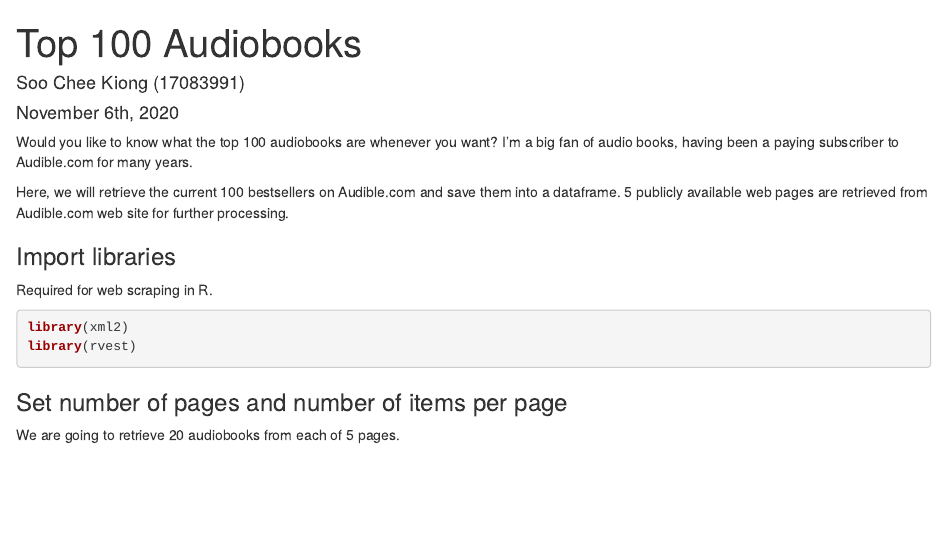
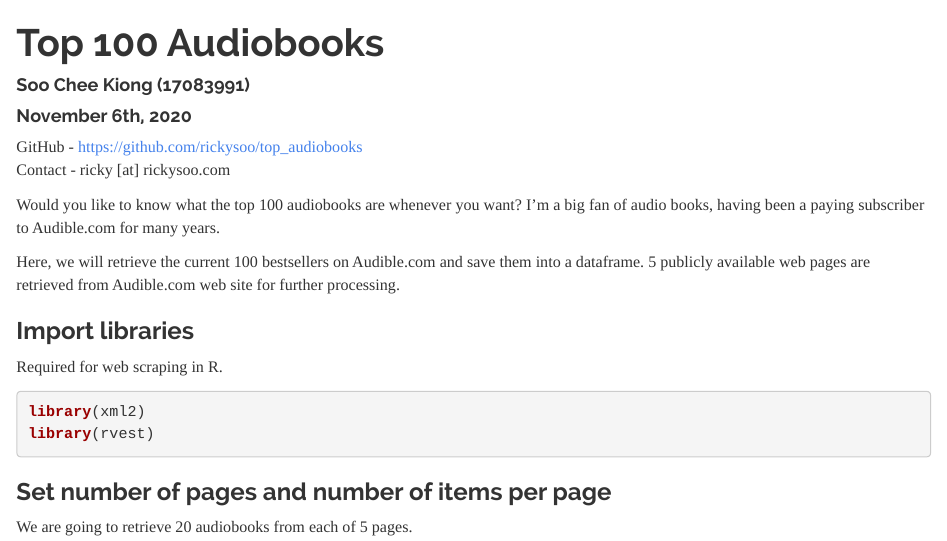
Before and after one commit to rickysoo/audiobooks, an R Markdown document (TopAudiobooks.Rmd): the page in a window 1100 px wide, from its top. The pictures show the output file TopAudiobooks.html that the author committed with the source, opened offline.

Commit message:
Add files via upload

```diff
--- a/TopAudiobooks.Rmd
+++ b/TopAudiobooks.Rmd
@@ -4,8 +4,11 @@ author: "Soo Chee Kiong (17083991)"
 date: "November 6th, 2020"
 output:
   html_document:
-    df_print: paged
+    theme: readable
 ---
+
+GitHub - https://github.com/rickysoo/top_audiobooks
+Contact - ricky [at] rickysoo.com
 
 Would you like to know what the top 100 audiobooks are whenever you want? I'm a big fan of audio books, having been a paying subscriber to Audible.com for many years.
 
```
Also changed, not shown: TopAudiobooks.html.
